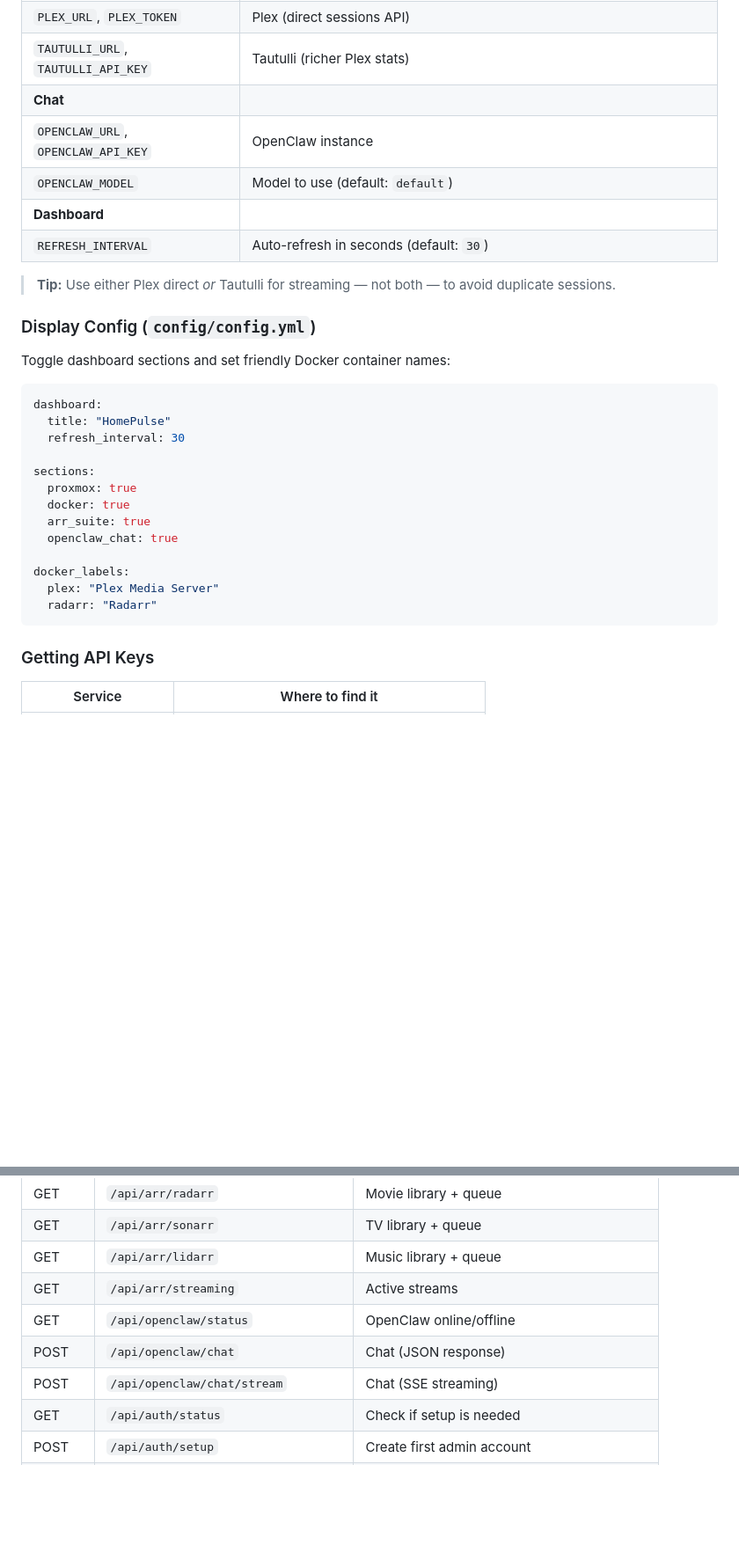
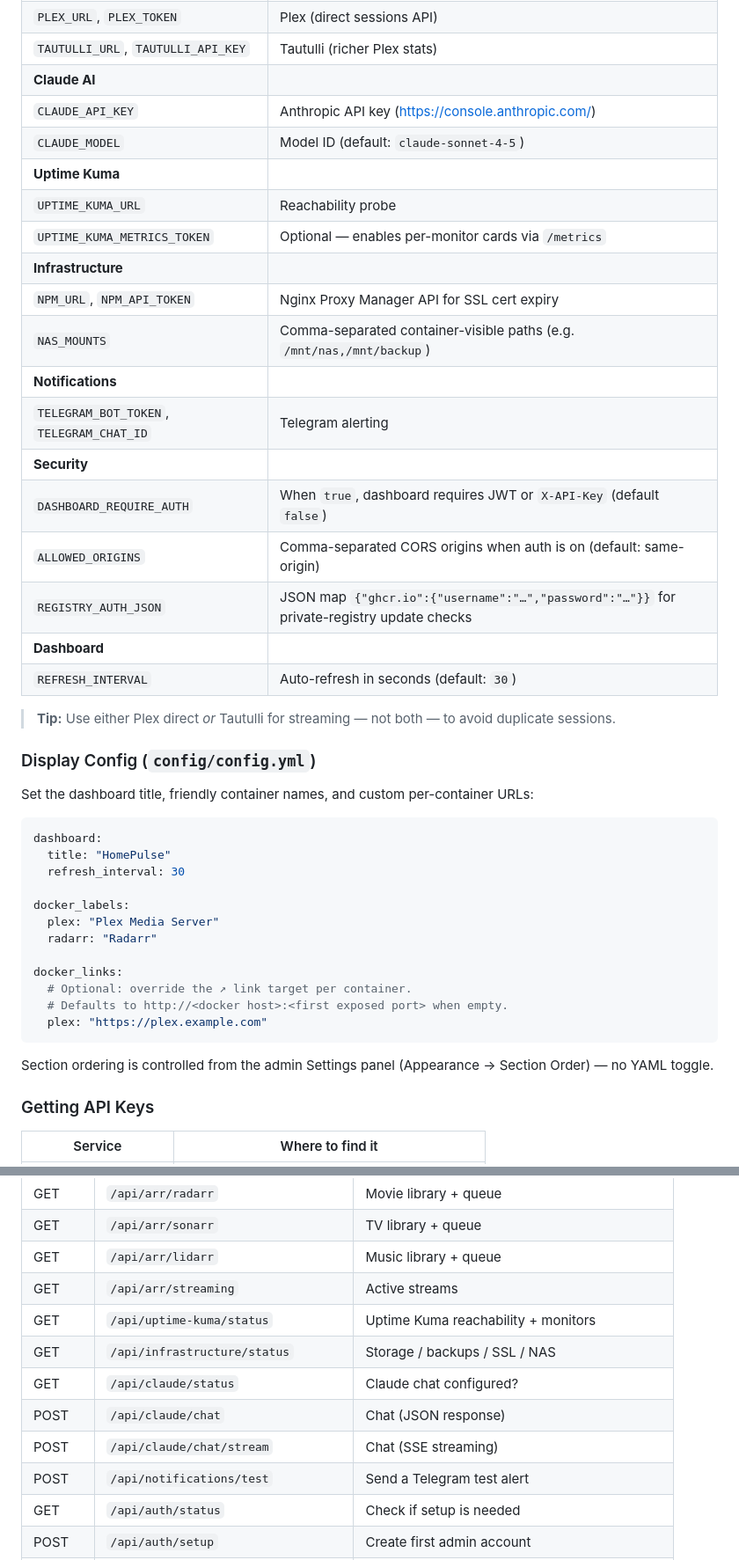
Before and after one commit to Ttitivadze/HomePulse, a Markdown page: README.md, 2 parts joined by grey strips. Shown at 88% size. Drawn GitHub-style; blank space fills up the shorter version.

````diff
--- a/README.md
+++ b/README.md
@@ -140,9 +146,21 @@ All integrations are optional — configure only the services you use.
 | `JELLYFIN_URL`, `JELLYFIN_API_KEY` | Jellyfin (direct sessions API) |
 | `PLEX_URL`, `PLEX_TOKEN` | Plex (direct sessions API) |
 | `TAUTULLI_URL`, `TAUTULLI_API_KEY` | Tautulli (richer Plex stats) |
-| **Chat** | |
-| `OPENCLAW_URL`, `OPENCLAW_API_KEY` | OpenClaw instance |
-| `OPENCLAW_MODEL` | Model to use (default: `default`) |
+| **Claude AI** | |
+| `CLAUDE_API_KEY` | Anthropic API key (https://console.anthropic.com/) |
+| `CLAUDE_MODEL` | Model ID (default: `claude-sonnet-4-5`) |
+| **Uptime Kuma** | |
+| `UPTIME_KUMA_URL` | Reachability probe |
+| `UPTIME_KUMA_METRICS_TOKEN` | Optional — enables per-monitor cards via `/metrics` |
+| **Infrastructure** | |
+| `NPM_URL`, `NPM_API_TOKEN` | Nginx Proxy Manager API for SSL cert expiry |
+| `NAS_MOUNTS` | Comma-separated container-visible paths (e.g. `/mnt/nas,/mnt/backup`) |
+| **Notifications** | |
+| `TELEGRAM_BOT_TOKEN`, `TELEGRAM_CHAT_ID` | Telegram alerting |
+| **Security** | |
+| `DASHBOARD_REQUIRE_AUTH` | When `true`, dashboard requires JWT or `X-API-Key` (default `false`) |
+| `ALLOWED_ORIGINS` | Comma-separated CORS origins when auth is on (default: same-origin) |
+| `REGISTRY_AUTH_JSON` | JSON map `{"ghcr.io":{"username":"…","password":"…"}}` for private-registry update checks |
 | **Dashboard** | |
 | `REFRESH_INTERVAL` | Auto-refresh in seconds (default: `30`) |
 
@@ -150,23 +168,24 @@ All integrations are optional — configure only the services you use.
 
 ### Display Config (`config/config.yml`)
 
-Toggle dashboard sections and set friendly Docker container names:
+Set the dashboard title, friendly container names, and custom per-container URLs:
 
 ```yaml
 dashboard:
   title: "HomePulse"
   refresh_interval: 30
 
-sections:
-  proxmox: true
-  docker: true
-  arr_suite: true
-  openclaw_chat: true
-
 docker_labels:
   plex: "Plex Media Server"
   radarr: "Radarr"
+
+docker_links:
+  # Optional: override the ↗ link target per container.
+  # Defaults to http://<docker host>:<first exposed port> when empty.
+  plex: "https://plex.example.com"
 ```
+
+Section ordering is controlled from the admin Settings panel (Appearance → Section Order) — no YAML toggle.
 
 ### Getting API Keys
 
@@ -235,9 +259,12 @@ tests/                   # pytest test suite
 | GET | `/api/arr/sonarr` | TV library + queue |
 | GET | `/api/arr/lidarr` | Music library + queue |
 | GET | `/api/arr/streaming` | Active streams |
-| GET | `/api/openclaw/status` | OpenClaw online/offline |
-| POST | `/api/openclaw/chat` | Chat (JSON response) |
-| POST | `/api/openclaw/chat/stream` | Chat (SSE streaming) |
+| GET | `/api/uptime-kuma/status` | Uptime Kuma reachability + monitors |
+| GET | `/api/infrastructure/status` | Storage / backups / SSL / NAS |
+| GET | `/api/claude/status` | Claude chat configured? |
+| POST | `/api/claude/chat` | Chat (JSON response) |
+| POST | `/api/claude/chat/stream` | Chat (SSE streaming) |
+| POST | `/api/notifications/test` | Send a Telegram test alert |
 | GET | `/api/auth/status` | Check if setup is needed |
 | POST | `/api/auth/setup` | Create first admin account |
 | POST | `/api/auth/login` | Login and get JWT |
````
Also changed, not shown: other parts of README.md (+16 -2 lines), CLAUDE.md (+10 -7 lines).
